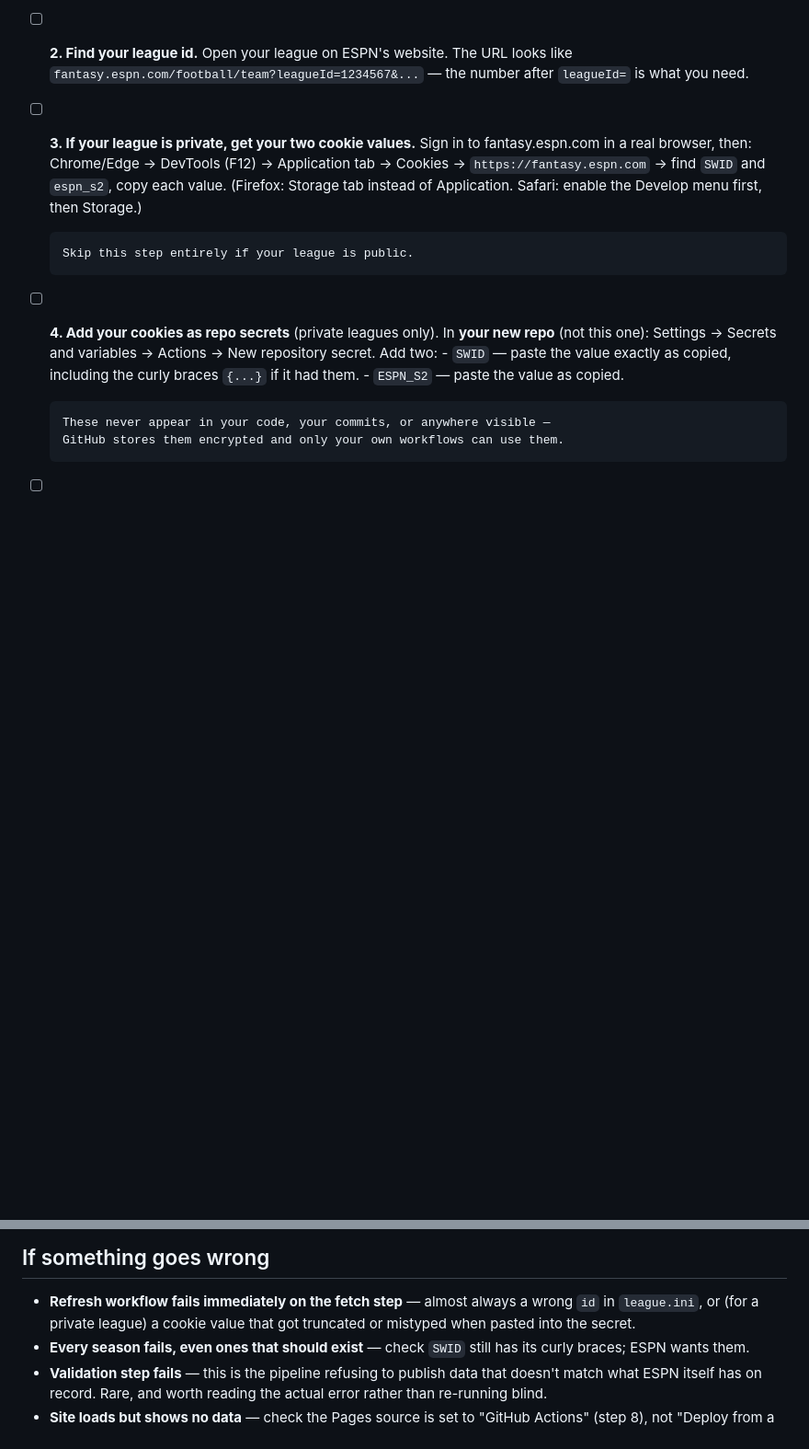
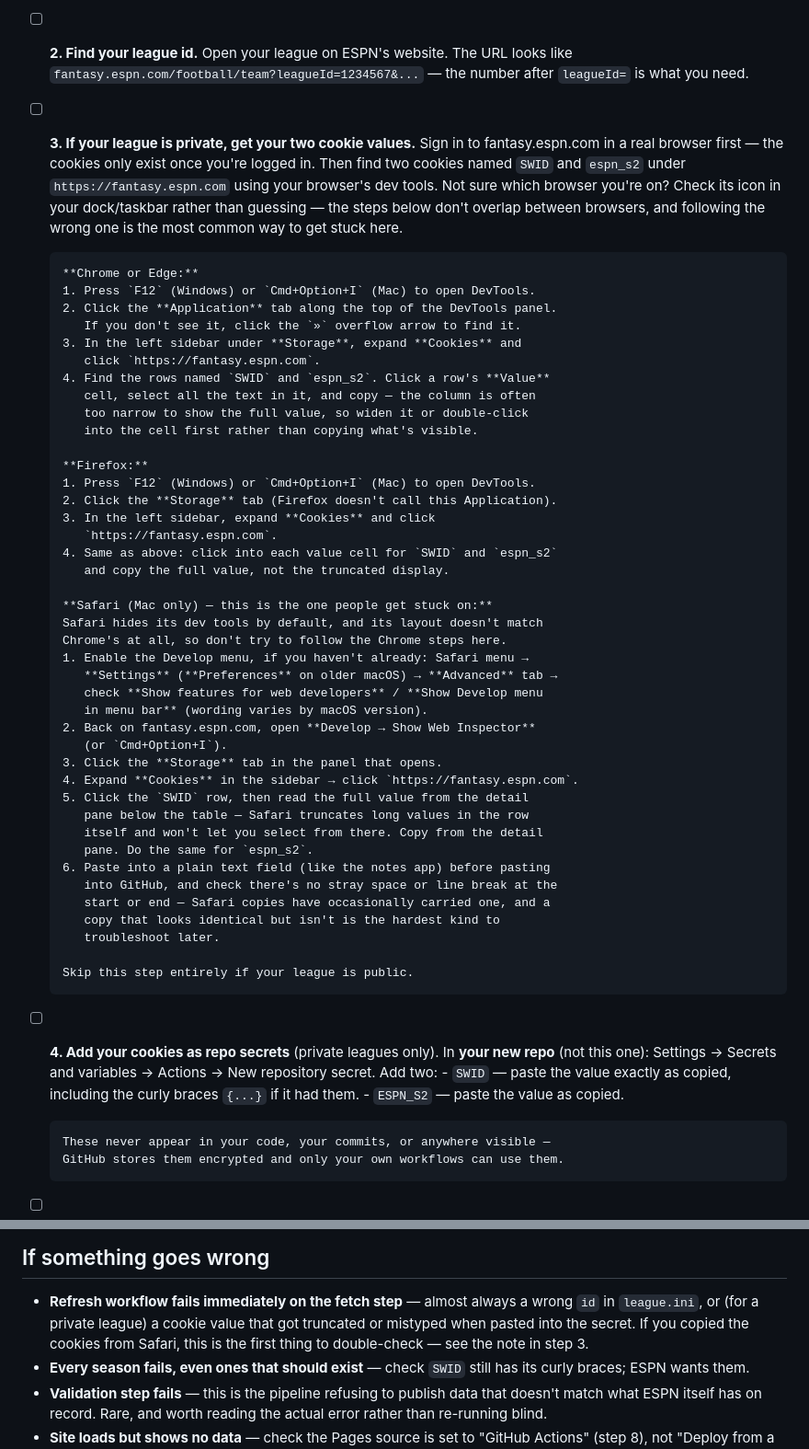
Before and after one commit to jconlin13/fantasy-football-dashboard-template, a Markdown page: SETUP.md, 2 parts joined by grey strips. Shown at 92% size. GitHub-like rendering; blank space fills up the shorter version.

Commit message:
Give the cookie-extraction step separate, exact instructions per browser
The old copy assumed Chrome's DevTools layout and bolted Firefox/Safari on
as a parenthetical, which broke down for Safari specifically -- different
menu location to even enable dev tools, different tab name, and truncated
cookie values that need the detail pane rather than the row itself.

Co-Authored-By: Claude Sonnet 5 <noreply@anthropic.com>

```diff
--- a/SETUP.md
+++ b/SETUP.md
@@ -33,11 +33,53 @@ to download.
       the number after `leagueId=` is what you need.
 
 - [ ] **3. If your league is private, get your two cookie values.**
-      Sign in to fantasy.espn.com in a real browser, then:
-      Chrome/Edge → DevTools (F12) → Application tab → Cookies →
-      `https://fantasy.espn.com` → find `SWID` and `espn_s2`, copy each
-      value. (Firefox: Storage tab instead of Application. Safari: enable
-      the Develop menu first, then Storage.)
+      Sign in to fantasy.espn.com in a real browser first — the cookies
+      only exist once you're logged in. Then find two cookies named `SWID`
+      and `espn_s2` under `https://fantasy.espn.com` using your browser's
+      dev tools. Not sure which browser you're on? Check its icon in your
+      dock/taskbar rather than guessing — the steps below don't overlap
+      between browsers, and following the wrong one is the most common way
+      to get stuck here.
+
+      **Chrome or Edge:**
+      1. Press `F12` (Windows) or `Cmd+Option+I` (Mac) to open DevTools.
+      2. Click the **Application** tab along the top of the DevTools panel.
+         If you don't see it, click the `»` overflow arrow to find it.
+      3. In the left sidebar under **Storage**, expand **Cookies** and
+         click `https://fantasy.espn.com`.
+      4. Find the rows named `SWID` and `espn_s2`. Click a row's **Value**
+         cell, select all the text in it, and copy — the column is often
+         too narrow to show the full value, so widen it or double-click
+         into the cell first rather than copying what's visible.
+
+      **Firefox:**
+      1. Press `F12` (Windows) or `Cmd+Option+I` (Mac) to open DevTools.
+      2. Click the **Storage** tab (Firefox doesn't call this Application).
+      3. In the left sidebar, expand **Cookies** and click
+         `https://fantasy.espn.com`.
+      4. Same as above: click into each value cell for `SWID` and `espn_s2`
+         and copy the full value, not the truncated display.
+
+      **Safari (Mac only) — this is the one people get stuck on:**
+      Safari hides its dev tools by default, and its layout doesn't match
+      Chrome's at all, so don't try to follow the Chrome steps here.
+      1. Enable the Develop menu, if you haven't already: Safari menu →
+         **Settings** (**Preferences** on older macOS) → **Advanced** tab →
+         check **Show features for web developers** / **Show Develop menu
+         in menu bar** (wording varies by macOS version).
+      2. Back on fantasy.espn.com, open **Develop → Show Web Inspector**
+         (or `Cmd+Option+I`).
+      3. Click the **Storage** tab in the panel that opens.
+      4. Expand **Cookies** in the sidebar → click `https://fantasy.espn.com`.
+      5. Click the `SWID` row, then read the full value from the detail
+         pane below the table — Safari truncates long values in the row
+         itself and won't let you select from there. Copy from the detail
+         pane. Do the same for `espn_s2`.
+      6. Paste into a plain text field (like the notes app) before pasting
+         into GitHub, and check there's no stray space or line break at the
+         start or end — Safari copies have occasionally carried one, and a
+         copy that looks identical but isn't is the hardest kind to
+         troubleshoot later.
 
       Skip this step entirely if your league is public.
 
@@ -108,7 +150,9 @@ change dues, the draft order, or anything else in `config/`.
 
 - **Refresh workflow fails immediately on the fetch step** — almost always a
   wrong `id` in `league.ini`, or (for a private league) a cookie value that
-  got truncated or mistyped when pasted into the secret.
+  got truncated or mistyped when pasted into the secret. If you copied the
+  cookies from Safari, this is the first thing to double-check — see the
+  note in step 3.
 - **Every season fails, even ones that should exist** — check `SWID` still
   has its curly braces; ESPN wants them.
 - **Validation step fails** — this is the pipeline refusing to publish data
```
